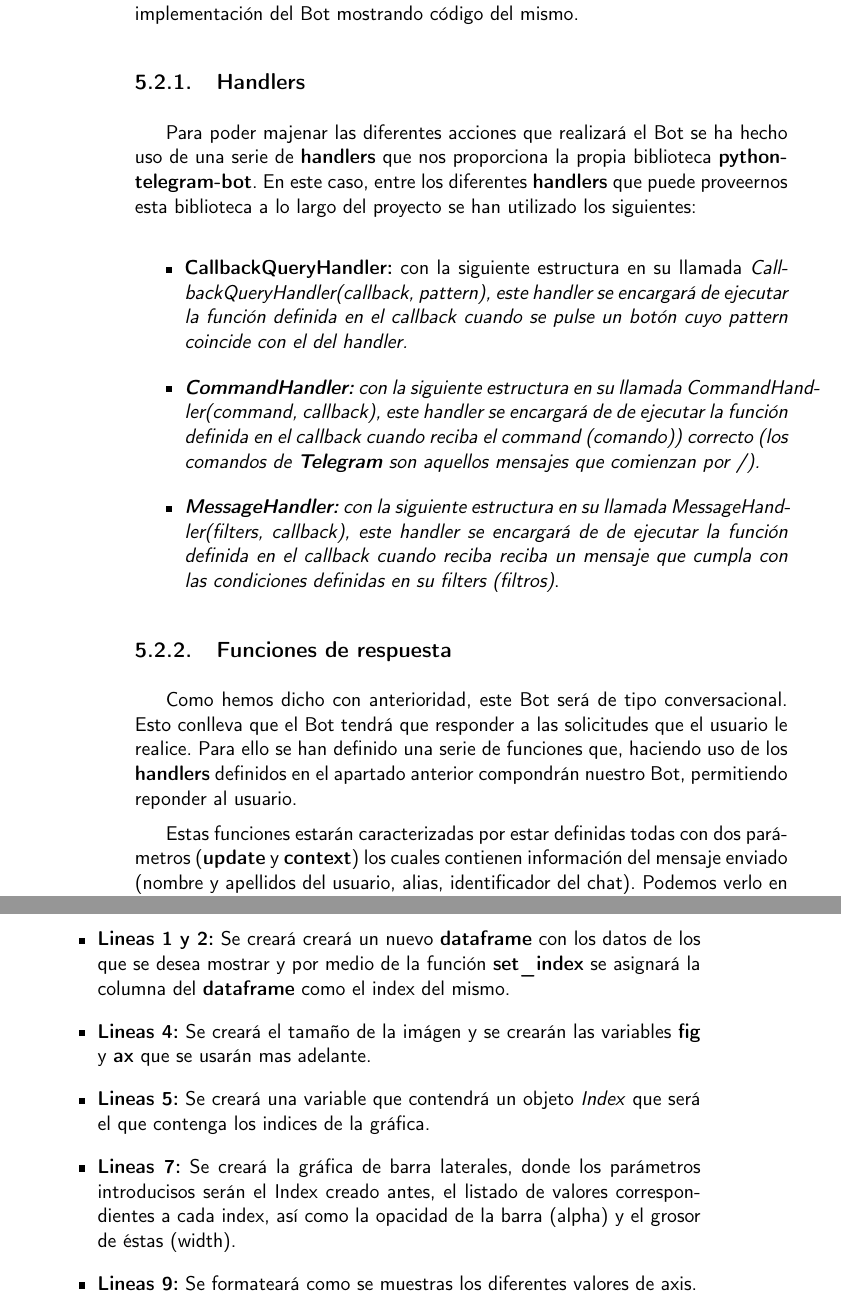
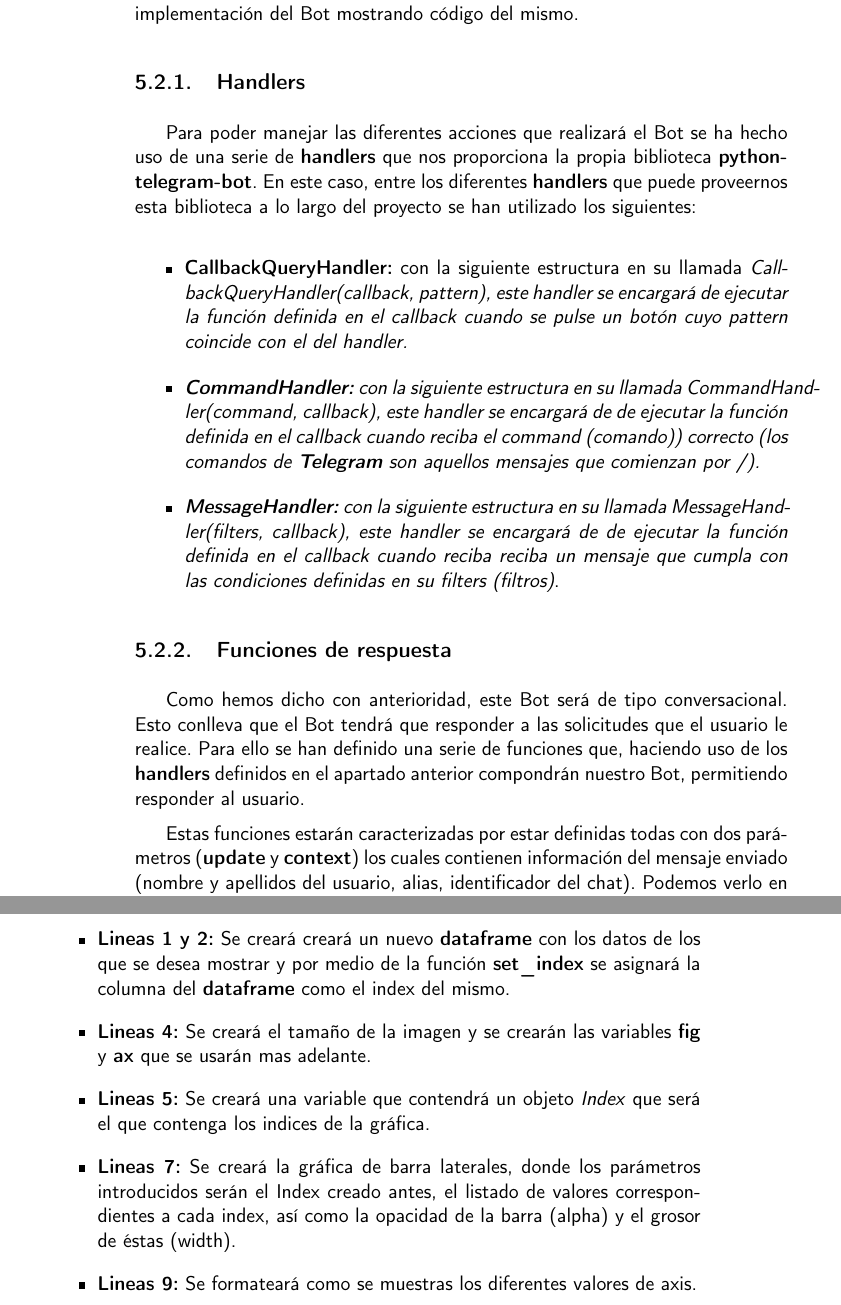
Before and after one commit to JmZero/TFG_Covid-19_reports, a LaTeX book (Memoria/proyecto.tex, which reads Memoria/secciones/05_implementacion.tex): two parts of pages 86 and 97 of 115, joined at a grey line, cut so that both start at the same text. Compiled offline with pdfLaTeX.

Commit message:
Corrigo ortografía Implementación close #5, close #15

```diff
--- a/Memoria/secciones/05_implementacion.tex
+++ b/Memoria/secciones/05_implementacion.tex
@@ -30,7 +30,7 @@ A lo largo de este apartado se explicarán como se ha llevado a cabo la implemen
 
 \subsection{Handlers}
 
-Para poder majenar las diferentes acciones que realizará el Bot se ha hecho uso de una serie de \textbf{handlers} que nos proporciona la propia biblioteca \textbf{python-telegram-bot}. En este caso, entre los diferentes \textbf{handlers} que puede proveernos esta biblioteca a lo largo del proyecto se han utilizado los siguientes:
+Para poder manejar las diferentes acciones que realizará el Bot se ha hecho uso de una serie de \textbf{handlers} que nos proporciona la propia biblioteca \textbf{python-telegram-bot}. En este caso, entre los diferentes \textbf{handlers} que puede proveernos esta biblioteca a lo largo del proyecto se han utilizado los siguientes:
 
 \begin{itemize}
 	\item \textbf{CallbackQueryHandler:} con la siguiente estructura en su llamada \textit{CallbackQueryHandler(callback, pattern), este handler se encargará de ejecutar la función definida en el \textit{callback} cuando se pulse un botón cuyo \textit{pattern} coincide con el del handler.
@@ -40,7 +40,7 @@ Para poder majenar las diferentes acciones que realizará el Bot se ha hecho uso
 
 \subsection{Funciones de respuesta}
 
-Como hemos dicho con anterioridad, este Bot será de tipo conversacional. Esto conlleva que el Bot tendrá que responder a las solicitudes que el usuario le realice. Para ello se han definido una serie de funciones que, haciendo uso de los \textbf{handlers} definidos en el apartado anterior compondrán nuestro Bot, permitiendo reponder al usuario.
+Como hemos dicho con anterioridad, este Bot será de tipo conversacional. Esto conlleva que el Bot tendrá que responder a las solicitudes que el usuario le realice. Para ello se han definido una serie de funciones que, haciendo uso de los \textbf{handlers} definidos en el apartado anterior compondrán nuestro Bot, permitiendo responder al usuario.
 
 Estas funciones estarán caracterizadas por estar definidas todas con dos parámetros (\textbf{update} y \textbf{context}) los cuales contienen información del mensaje enviado (nombre y apellidos del usuario, alias, identificador del chat). Podemos verlo en el Listing \ref{lst:def-funcion}
 
@@ -397,9 +397,9 @@ Para los gráficos de barras y tramas se ha seguido la estructura que de muestra
 
 \begin{itemize}
 	\item \textbf{Lineas 1 y 2:} Se creará creará un nuevo \textbf{dataframe} con los datos de los que se desea mostrar y por medio de la función \textbf{set\_index} se asignará la columna del \textbf{dataframe} como el index del mismo.
-	\item \textbf{Lineas 4:} Se creará el tamaño de la imágen y se crearán las variables \textbf{fig} y \textbf{ax} que se usarán mas adelante.
+	\item \textbf{Lineas 4:} Se creará el tamaño de la imagen y se crearán las variables \textbf{fig} y \textbf{ax} que se usarán mas adelante.
 	\item \textbf{Lineas 5:} Se creará una variable que contendrá un objeto \textit{Index} que será el que contenga los indices de la gráfica.
-	\item \textbf{Lineas 7:} Se creará la gráfica de barra laterales, donde los parámetros introducisos serán el Index creado antes, el listado de valores correspondientes a cada index, así como la opacidad de la barra (alpha) y el grosor de éstas (width).
+	\item \textbf{Lineas 7:} Se creará la gráfica de barra laterales, donde los parámetros introducidos serán el Index creado antes, el listado de valores correspondientes a cada index, así como la opacidad de la barra (alpha) y el grosor de éstas (width).
 	\item \textbf{Lineas 9:} Se formateará como se muestras los diferentes valores de axis.
 	\item \textbf{Lineas 11 y 12:} Se le da nombre a la gráfica y se invertirá si eje y.
 	\item \textbf{Lineas 14 y 15:} Se le añadirá al final de cada barra el valor que representa la misma.
```
Also changed, not shown: Memoria/secciones/05_implementacion.tex (4 more changed lines).
